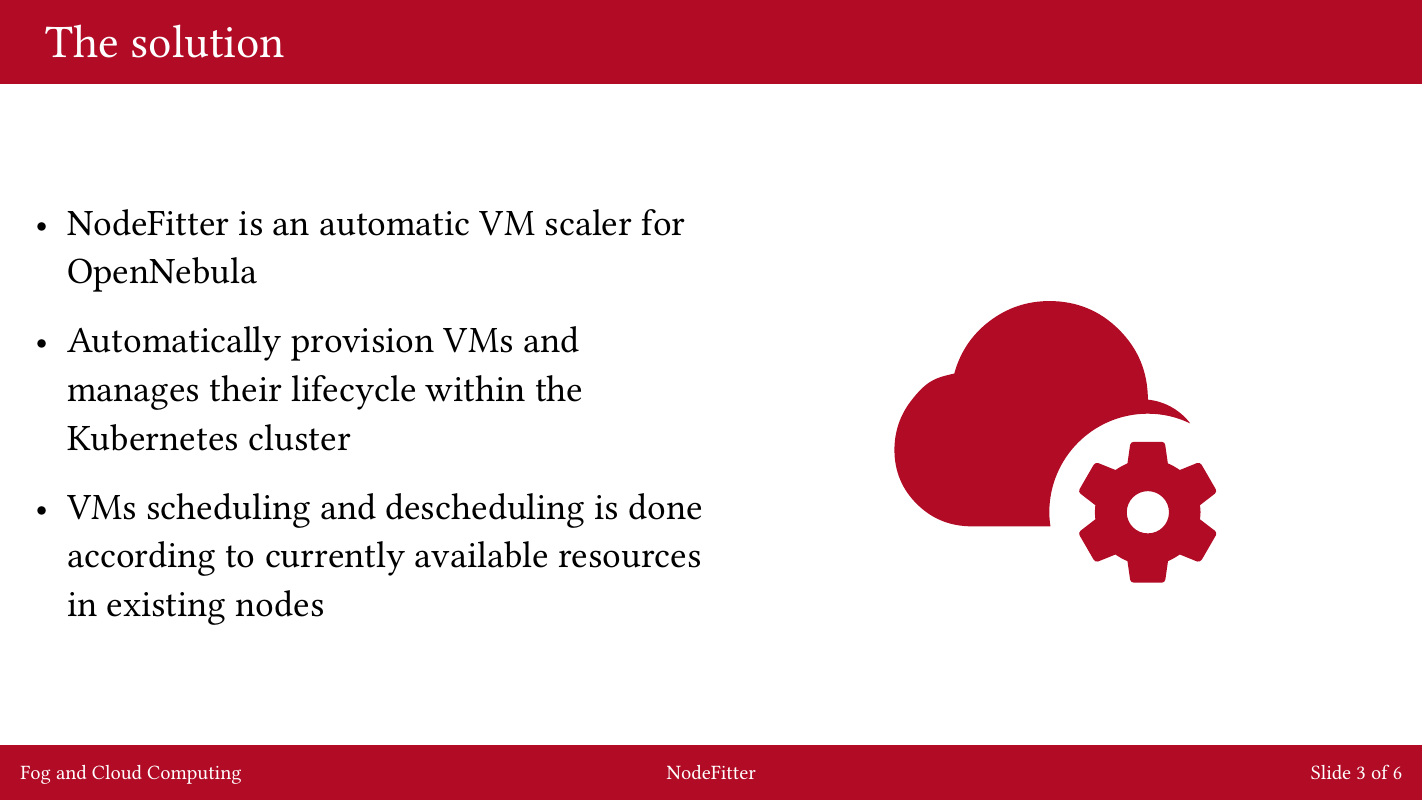
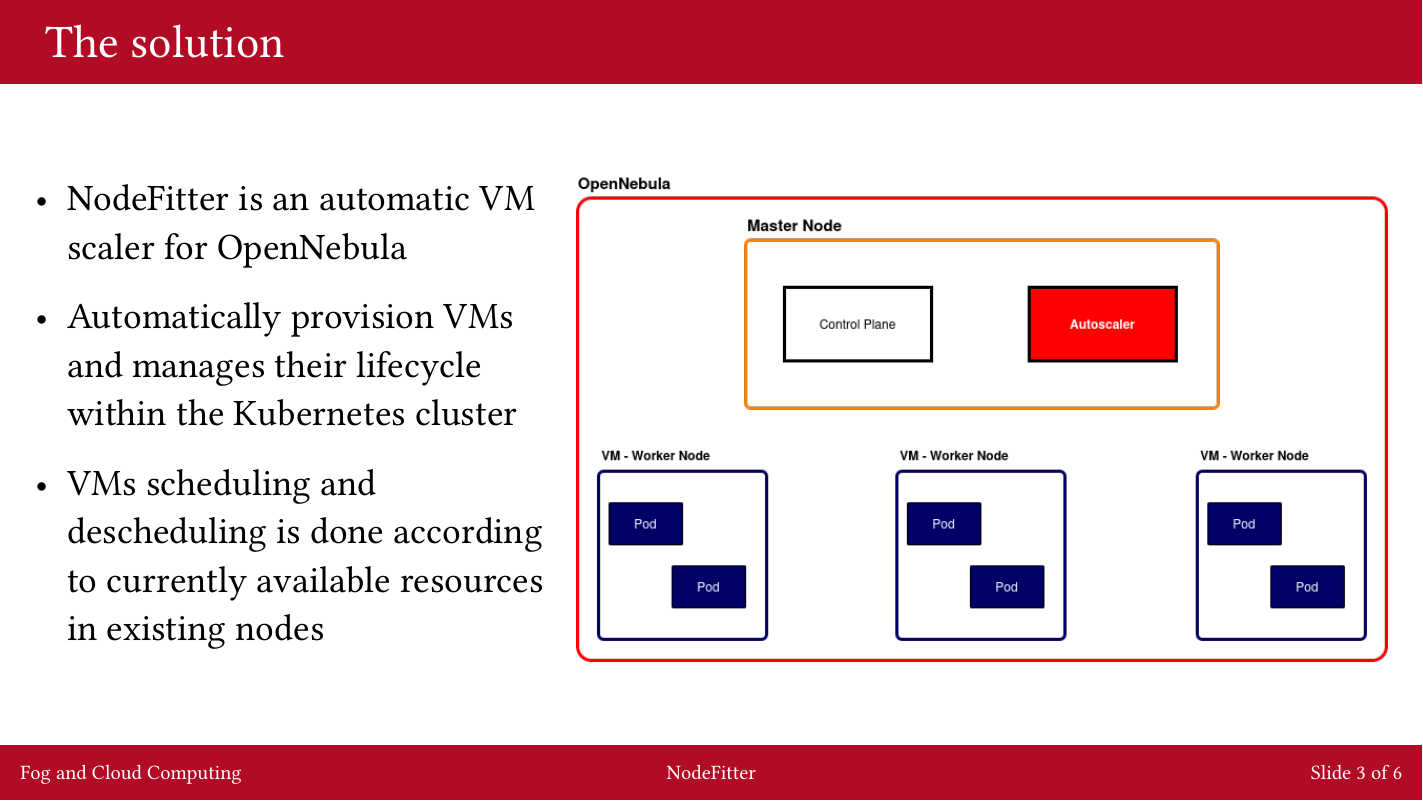
Before and after one commit to NodeFitter/Documentation, a Typst document (presentation.typ): page 3 of 6. Compiled offline with Typst 0.15.

Commit message:
Changed presentation image

```diff
--- a/presentation.typ
+++ b/presentation.typ
@@ -39,7 +39,7 @@
     #text(size: 2em)[
 
       #grid(
-        columns: (50%, 50%),
+        columns: (40%, 60%),
         align: (x, y) => {
           if (x == 0) {
             left
@@ -55,7 +55,7 @@
           - VMs scheduling and descheduling is done according to currently available resources in existing nodes
         ],
         [
-          #image("img/mdi--cloud-cog.svg", width: 50%)
+          #image("img/Arch(itecture).png", width: 100%)
         ],
       )
 
```
